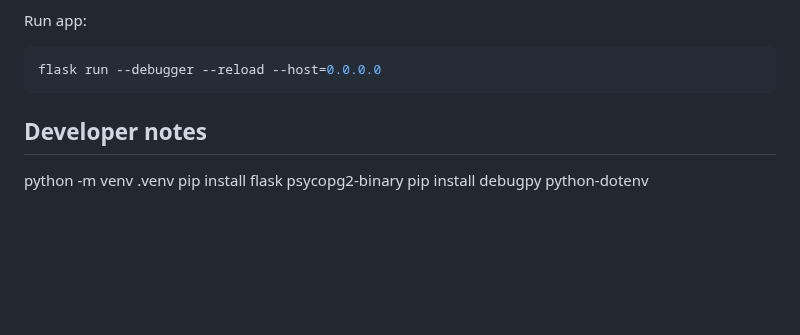
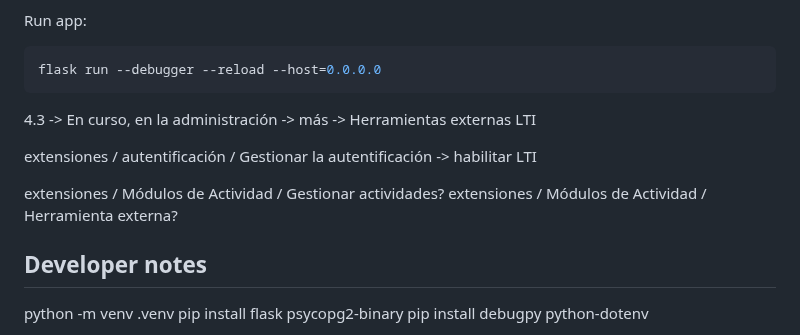
Before and after one commit to correctomatic/correctomatic-app, a Markdown page: README.md, the part around the change. Drawn GitHub-style; blank space fills up the shorter version.

````diff
--- a/README.md
+++ b/README.md
@@ -14,6 +14,13 @@ Run app:
 ```bash
 flask run --debugger --reload --host=0.0.0.0
 ```
+
+4.3 -> En curso, en la administración -> más ->  Herramientas externas LTI
+
+extensiones / autentificación / Gestionar la autentificación -> habilitar LTI
+
+extensiones / Módulos de Actividad / Gestionar actividades?
+extensiones / Módulos de Actividad / Herramienta externa?
 
 ## Developer notes
 
````
